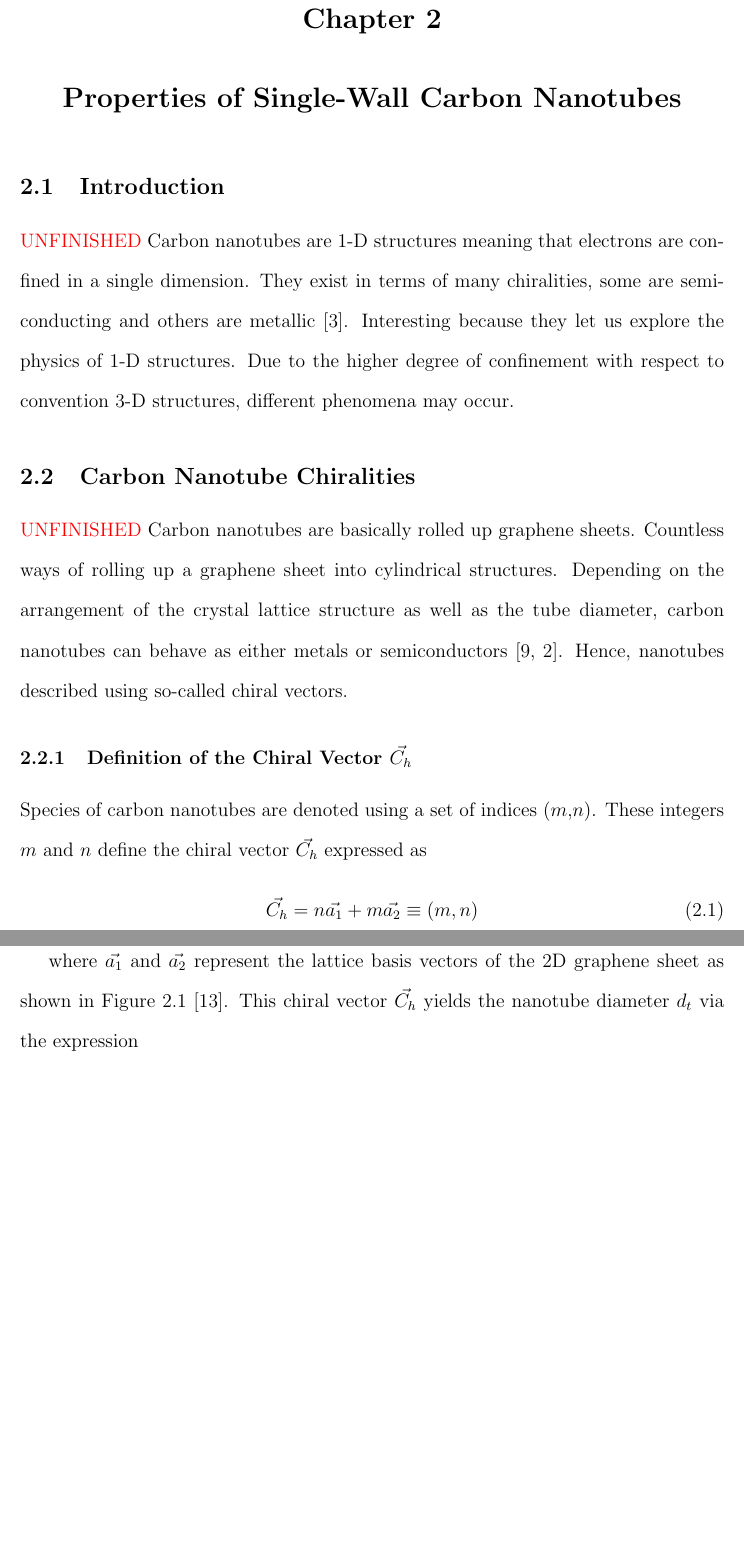
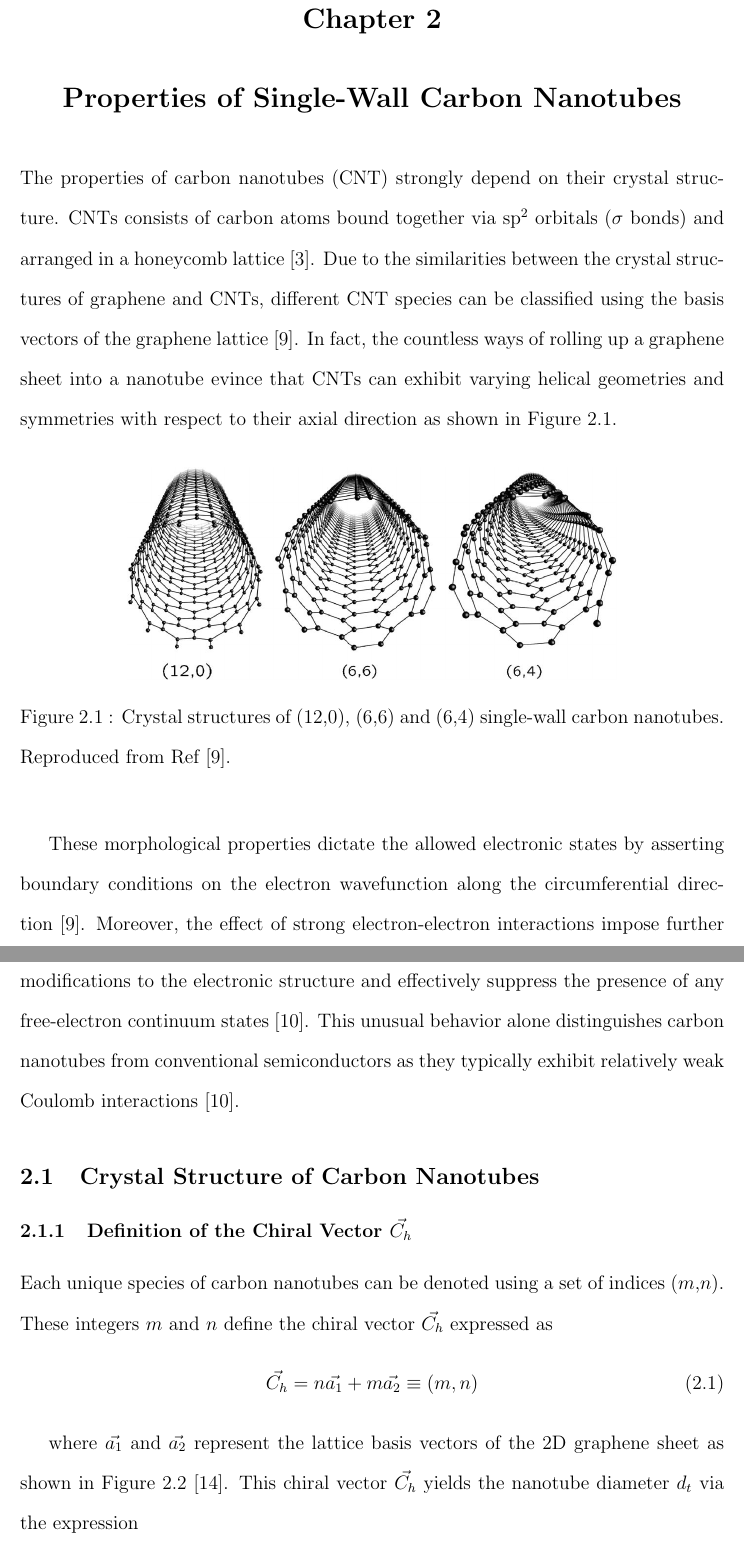
Before and after one commit to photon-collider/MSc-Thesis, a LaTeX thesis (thesis_main.tex, which reads chapters/chapter_optical_props.tex): two parts of pages 9 and 10 of 35 before the commit and two parts of pages 10 and 11 of 36 after it, joined at a grey line, cut so that both start at the same text, the shorter picture padded with empty space. Compiled offline with pdfLaTeX.

Commit message:
restructuring and new additions to chapter 2

```diff
--- a/chapters/chapter_optical_props.tex
+++ b/chapters/chapter_optical_props.tex
@@ -1,26 +1,28 @@
 \chapter{Properties of Single-Wall Carbon Nanotubes}
 
-\section{Introduction}
-{\color{red}UNFINISHED} Carbon nanotubes are 1-D structures meaning that electrons are confined in a single dimension. They exist in terms of many chiralities, some are semiconducting and others are metallic \cite{soavi2016ultrafast}. Interesting because they let us explore the physics of 1-D structures. Due to the higher degree of confinement with respect to convention 3-D structures, different phenomena may occur.
+The properties of carbon nanotubes (CNT) strongly depend on their crystal structure. CNTs consists of carbon atoms bound together via sp$^2$ orbitals ($\sigma$ bonds) and arranged in a honeycomb lattice \cite{soavi2016ultrafast}. Due to the similarities between the crystal structures of graphene and CNTs, different CNT species can be classified using the basis vectors of the graphene lattice \cite{charlier2007electronic}. In fact, the countless ways of rolling up a graphene sheet into a nanotube evince that CNTs can exhibit varying helical geometries and symmetries with respect to their axial direction as shown in Figure \ref{fig:symmetries}.
+
+\begin{figure}[h]
+	\centering
+	\includegraphics[scale=0.4]{images/chapter_optical_props/nanotube_symmetries_charlier}
+	\caption{Crystal structures of (12,0), (6,6) and (6,4) single-wall carbon nanotubes. Reproduced from Ref \cite{charlier2007electronic}.}
+	\label{fig:symmetries}
+\end{figure}
+
+These morphological properties dictate the allowed electronic states by asserting boundary conditions on the electron wavefunction along the circumferential direction \cite{charlier2007electronic}. Moreover, the effect of strong electron-electron interactions impose further modifications to the electronic structure and effectively suppress the presence of any free-electron continuum states \cite{ando1997excitons}. This unusual behavior alone distinguishes carbon nanotubes from conventional semiconductors as they typically exhibit relatively weak Coulomb interactions \cite{ando1997excitons}.
 
 
 
-\section{Carbon Nanotube Chiralities}
-
-{\color{red}UNFINISHED} Carbon nanotubes are basically rolled up graphene sheets. Countless ways of rolling up a graphene sheet into cylindrical structures. Depending on the arrangement of the crystal lattice structure as well as the tube diameter, carbon nanotubes can behave as either metals or semiconductors \cite{ando1997excitons, nanot2012optoelectronic}. Hence, nanotubes described using so-called chiral vectors.
+\section{Crystal Structure of Carbon Nanotubes}
 
 \subsection{Definition of the Chiral Vector $\vec{C_h}$}
 
-
-
- Species of carbon nanotubes are denoted using a set of indices ($m$,$n$). These integers $m$ and $n$ define the chiral vector $\vec{C_h }$ expressed as
+Each unique species of carbon nanotubes can be	 denoted using a set of indices ($m$,$n$). These integers $m$ and $n$ define the chiral vector $\vec{C_h }$ expressed as
 \begin{equation}
 	\vec{C_h} = n {\vec{a_1}} + m {\vec{a_2}} \equiv (m,n)
 \end{equation}
 
 where $\vec{a_1}$ and $\vec{a_2}$ represent the lattice basis vectors of the 2D graphene sheet as shown in Figure \ref{fig:chiral_vectors} \cite{nanot2013single}. This chiral vector $\vec{C_h}$ yields the nanotube diameter $d_t$ via the expression
-
-
 
 \begin{equation}
 	d_t = \dfrac{|\vec{C_h}|}{\pi} = \dfrac{a_{C-C}}{\pi}\sqrt{3(m^2 + mn + n^2)},
```
Also changed, not shown: biblio.bib (+11 -0 lines), chapters/chapter_intro.tex (+1 -1 lines), images/chapter_optical_props/graphene_band_charlier.png (added), images/chapter_optical_props/nanotube_symmetries_charlier.png (added), chapters/chapter_optical_props.tex (14 more changed lines).
